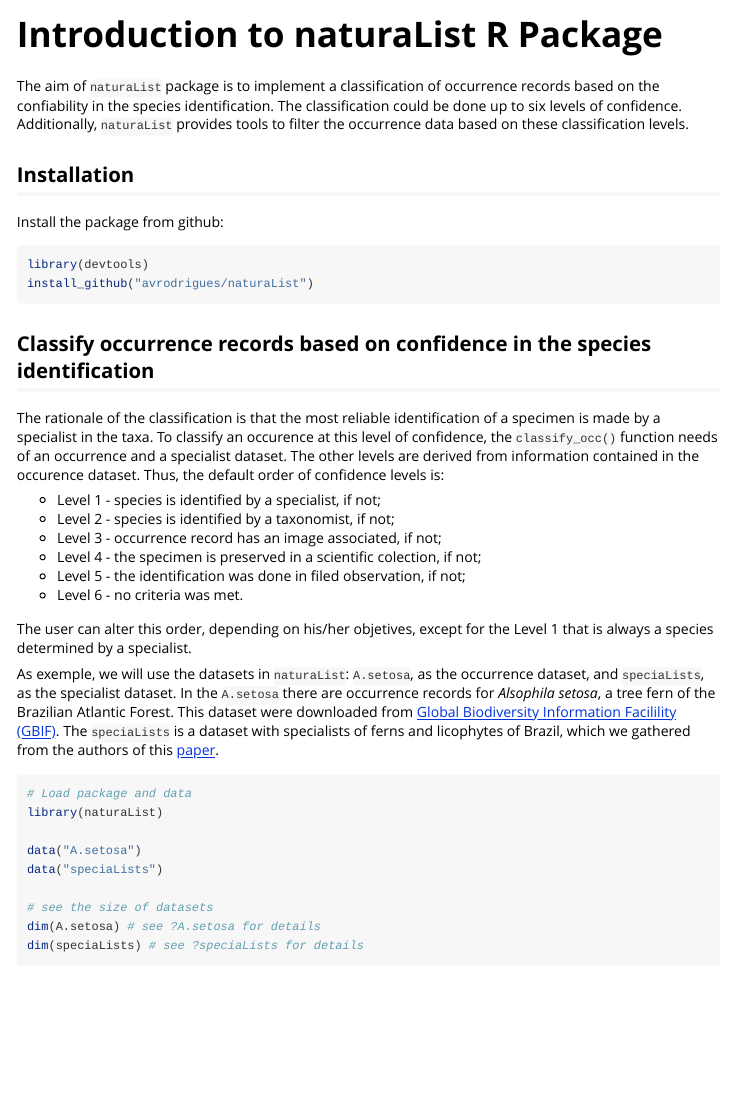
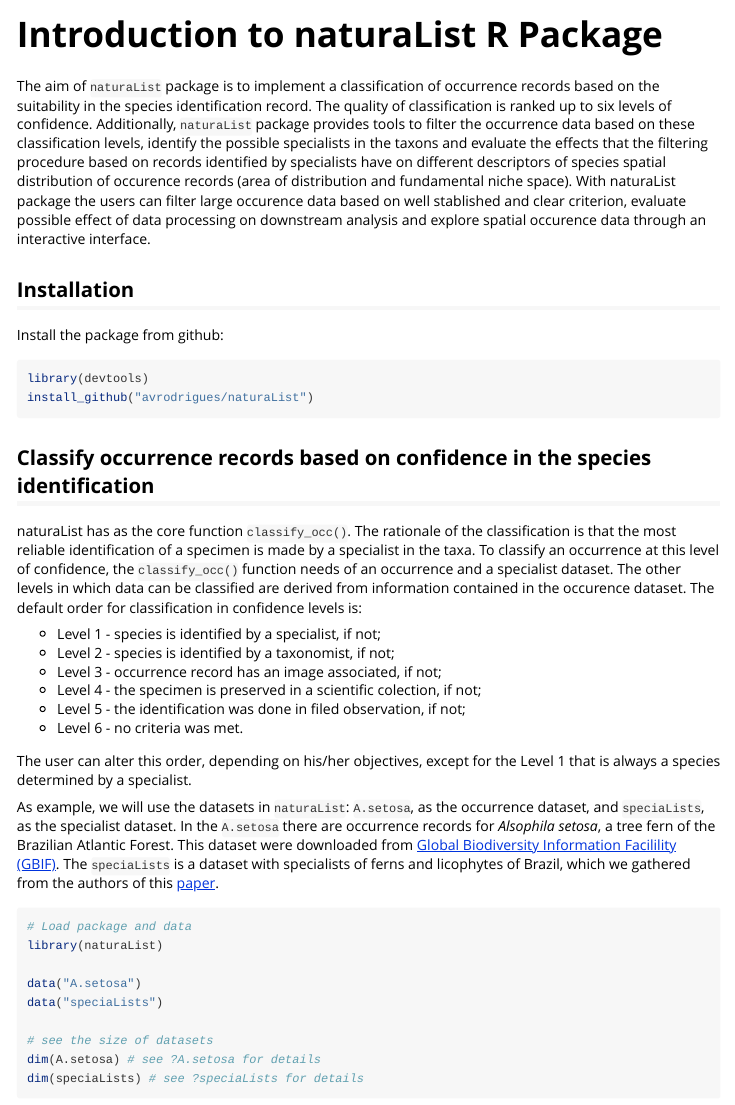
Before and after one commit to avrodrigues/naturaList, an R Markdown document (vignettes/natutaList_vignette.Rmd): the page in a window 1100 px wide, from its top. Rendered offline with R 4.5, knitr and Pandoc, with nearby package versions.

Commit message:
modification on vignettes based on new package functions

````diff
--- a/vignettes/natutaList_vignette.Rmd
+++ b/vignettes/natutaList_vignette.Rmd
@@ -14,7 +14,7 @@ knitr::opts_chunk$set(
 )
 ```
 
-The aim of `naturaList` package is to implement a classification of occurrence records based on the confiability in the species identification. The classification could be done up to six levels of confidence. Additionally, `naturaList` provides tools to filter the occurrence data based on these classification levels.
+The aim of `naturaList` package is to implement a classification of occurrence records based on the suitability in the species identification record. The quality of classification is ranked up to six levels of confidence. Additionally, `naturaList` package provides tools to filter the occurrence data based on these classification levels, identify the possible specialists in the taxons and evaluate the effects that the filtering procedure based on records identified by specialists have on different descriptors of species spatial distribution of occurence records (area of distribution and fundamental niche space). With naturaList package the users can filter large occurence data based on well stablished and clear criterion, evaluate possible effect of data processing on downstream analysis and explore spatial occurence data through an interactive interface.
 
 ## Installation
 Install the package from github:
@@ -25,8 +25,8 @@ install_github("avrodrigues/naturaList")
 ```
 
 ## Classify occurrence records based on confidence in the species identification
-
-The rationale of the classification is that the most reliable identification of a specimen is made by a specialist in the taxa. To classify an occurence at this level of confidence, the `classify_occ()` function needs of an occurrence and a specialist dataset. The other levels are derived from information contained in the occurence dataset. Thus, the default order of confidence levels is:
+naturaList has as the core function `classify_occ()`. The rationale of the classification is that the most reliable identification of a specimen is made by a specialist in the taxa. To classify an occurrence at this level of confidence, the `classify_occ()` function needs of an occurrence and a specialist dataset.
+The other levels in which data can be classified are derived from information contained in the occurence dataset. The default order for classification in confidence levels is:
 
  * Level 1 - species is identified by a specialist, if not;
  * Level 2 - species is identified by a taxonomist, if not;
@@ -35,9 +35,9 @@ The rationale of the classification is that the most reliable identification of
  * Level 5 - the identification was done in filed observation, if not;
  * Level 6 - no criteria was met.
 
-The user can alter this order, depending on his/her objetives, except for the Level 1 that is always a species determined by a specialist.
+The user can alter this order, depending on his/her objectives, except for the Level 1 that is always a species determined by a specialist.
 
-As exemple, we will use the datasets in `naturaList`: `A.setosa`, as the occurrence dataset, and `speciaLists`, as the specialist dataset. In the `A.setosa` there are occurrence records for *Alsophila setosa*, a tree fern of the Brazilian Atlantic Forest. This dataset were downloaded from [Global Biodiversity Information Facilility (GBIF)]( https://doi.org/10.15468/dl.6jesg0). The `speciaLists` is a dataset with specialists of ferns and licophytes of Brazil, which we gathered from the authors of this [paper](http://dx.doi.org/10.1590/2175-7860201566410).
+As example, we will use the datasets in `naturaList`: `A.setosa`, as the occurrence dataset, and `speciaLists`, as the specialist dataset. In the `A.setosa` there are occurrence records for *Alsophila setosa*, a tree fern of the Brazilian Atlantic Forest. This dataset were downloaded from [Global Biodiversity Information Facilility (GBIF)]( https://doi.org/10.15468/dl.6jesg0). The `speciaLists` is a dataset with specialists of ferns and licophytes of Brazil, which we gathered from the authors of this [paper](http://dx.doi.org/10.1590/2175-7860201566410).
 
 ```{r setup, eval=FALSE}
 # Load package and data
````
